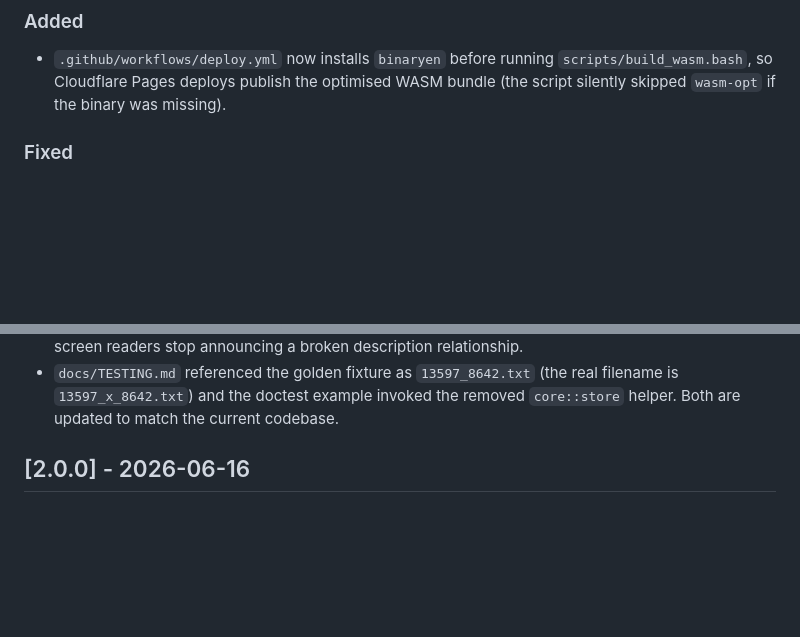
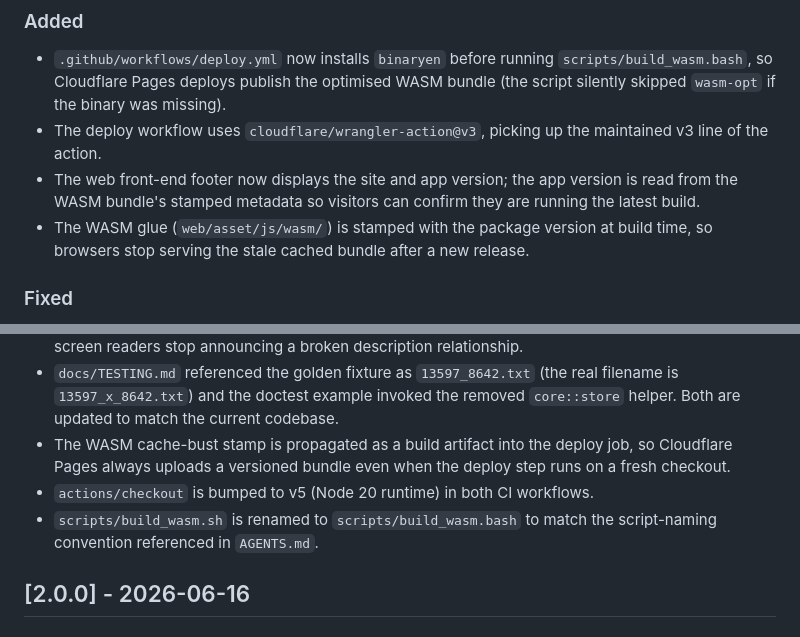
Before and after one commit to airvzxf/long-multiplication-calculator, a Markdown page: CHANGELOG.md, 2 parts joined by grey strips. Drawn GitHub-style; blank space fills up the shorter version.

Commit message:
docs(changelog): add missing 2.1.0 release entries (#14)
docs(changelog): add missing 2.1.0 release entries

```diff
--- a/CHANGELOG.md
+++ b/CHANGELOG.md
@@ -30,6 +30,14 @@ project adheres to [Semantic Versioning](https://semver.org/).
   running `scripts/build_wasm.bash`, so Cloudflare Pages deploys
   publish the optimised WASM bundle (the script silently skipped
   `wasm-opt` if the binary was missing).
+- The deploy workflow uses `cloudflare/wrangler-action@v3`,
+  picking up the maintained v3 line of the action.
+- The web front-end footer now displays the site and app version;
+  the app version is read from the WASM bundle's stamped metadata
+  so visitors can confirm they are running the latest build.
+- The WASM glue (`web/asset/js/wasm/`) is stamped with the
+  package version at build time, so browsers stop serving the
+  stale cached bundle after a new release.
 
 ### Fixed
 
@@ -55,6 +63,14 @@ project adheres to [Semantic Versioning](https://semver.org/).
   `13597_8642.txt` (the real filename is `13597_x_8642.txt`) and
   the doctest example invoked the removed `core::store` helper.
   Both are updated to match the current codebase.
+- The WASM cache-bust stamp is propagated as a build artifact
+  into the deploy job, so Cloudflare Pages always uploads a
+  versioned bundle even when the deploy step runs on a fresh
+  checkout.
+- `actions/checkout` is bumped to v5 (Node 20 runtime) in both
+  CI workflows.
+- `scripts/build_wasm.sh` is renamed to `scripts/build_wasm.bash`
+  to match the script-naming convention referenced in `AGENTS.md`.
 
 ## [2.0.0] - 2026-06-16
 
```
